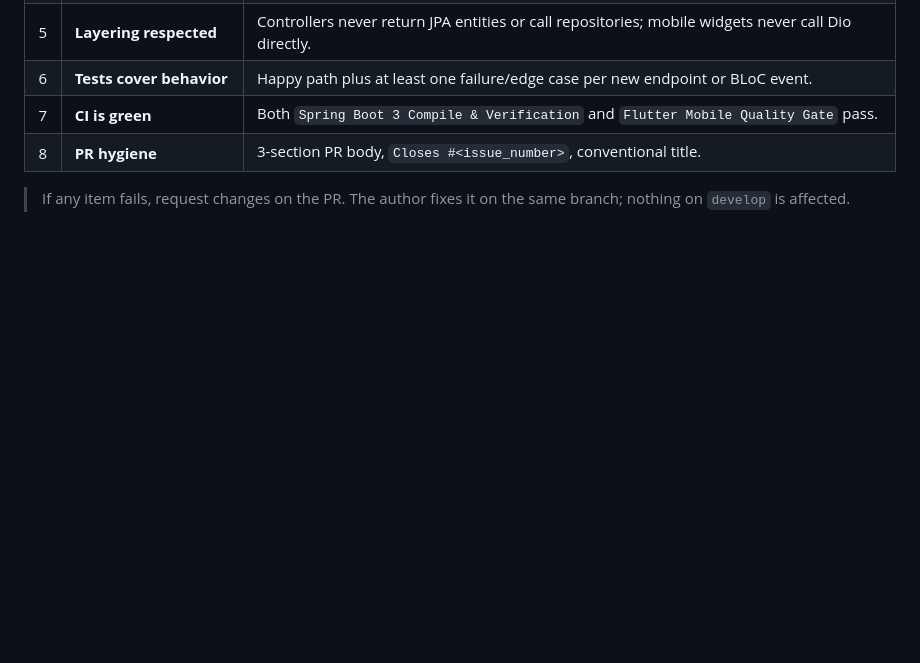
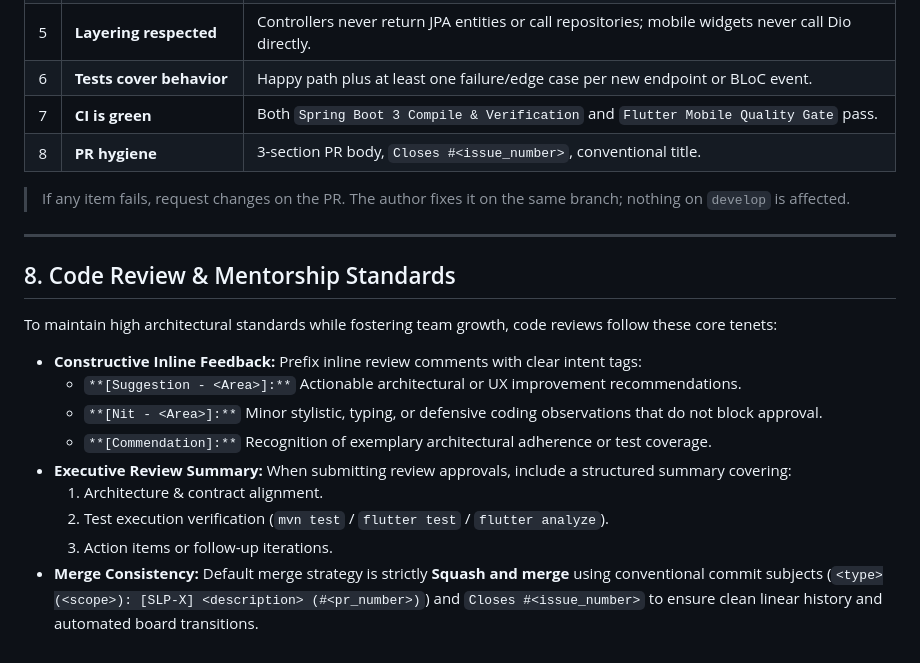
Before and after one commit to Varian08/smart-local-planner, a Markdown page: docs/DEVELOPER_WORKFLOW_PLAYBOOK.md, the part around the change. Drawn GitHub-style; blank space fills up the shorter version.

Commit message:
docs(workflow): establish mentorship review standards and squash merge consistency

```diff
--- a/docs/DEVELOPER_WORKFLOW_PLAYBOOK.md
+++ b/docs/DEVELOPER_WORKFLOW_PLAYBOOK.md
@@ -321,3 +321,18 @@ The reviewer verifies every item before clicking **Squash and merge**:
 | 8 | **PR hygiene** | 3-section PR body, `Closes #<issue_number>`, conventional title. |
 
 > If any item fails, request changes on the PR. The author fixes it on the same branch; nothing on `develop` is affected.
+
+---
+
+## 8. Code Review & Mentorship Standards
+
+To maintain high architectural standards while fostering team growth, code reviews follow these core tenets:
+- **Constructive Inline Feedback:** Prefix inline review comments with clear intent tags:
+  - `**[Suggestion - <Area>]:**` Actionable architectural or UX improvement recommendations.
+  - `**[Nit - <Area>]:**` Minor stylistic, typing, or defensive coding observations that do not block approval.
+  - `**[Commendation]:**` Recognition of exemplary architectural adherence or test coverage.
+- **Executive Review Summary:** When submitting review approvals, include a structured summary covering:
+  1. Architecture & contract alignment.
+  2. Test execution verification (`mvn test` / `flutter test` / `flutter analyze`).
+  3. Action items or follow-up iterations.
+- **Merge Consistency:** Default merge strategy is strictly **Squash and merge** using conventional commit subjects (`<type>(<scope>): [SLP-X] <description> (#<pr_number>)`) and `Closes #<issue_number>` to ensure clean linear history and automated board transitions.
```
